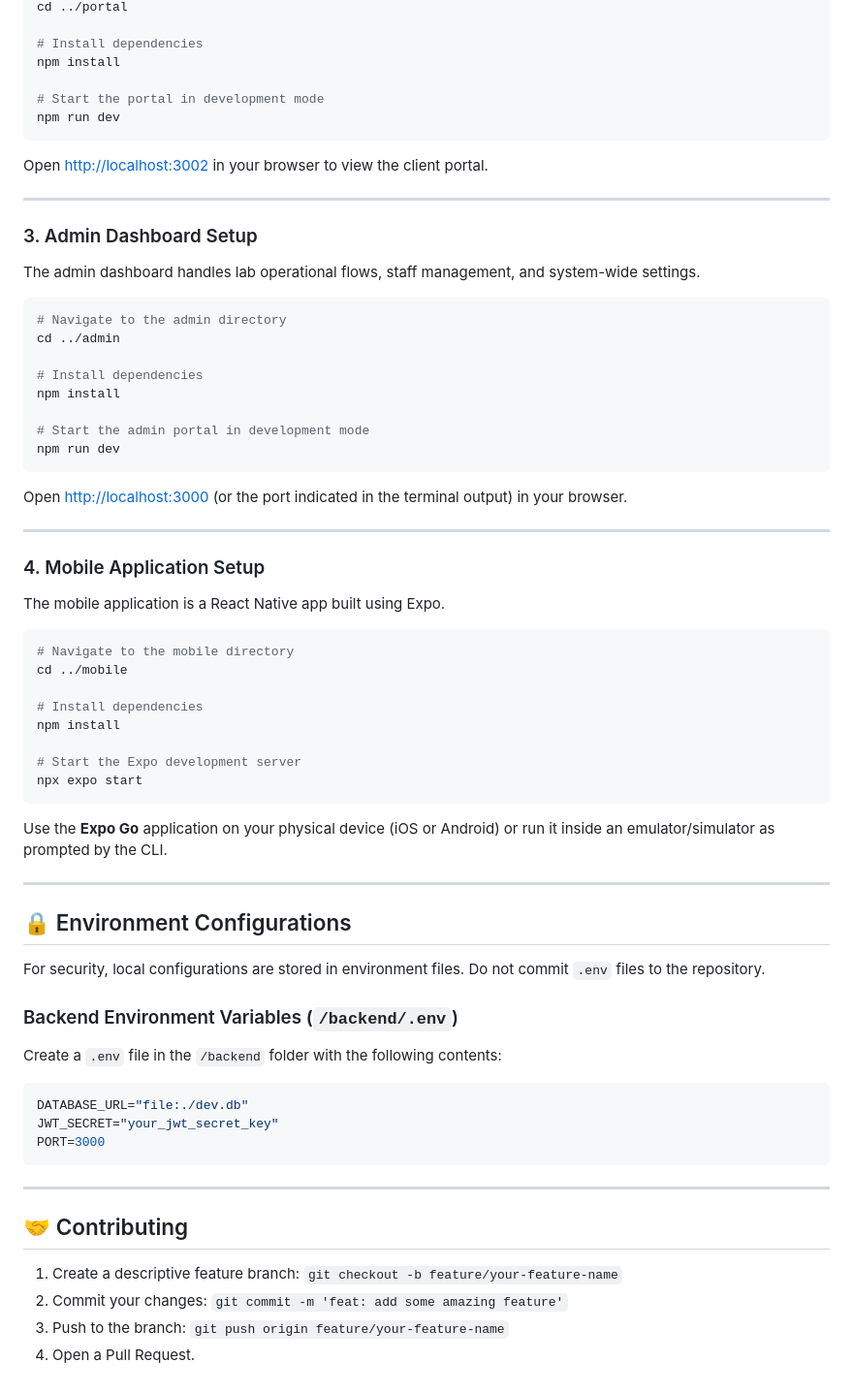
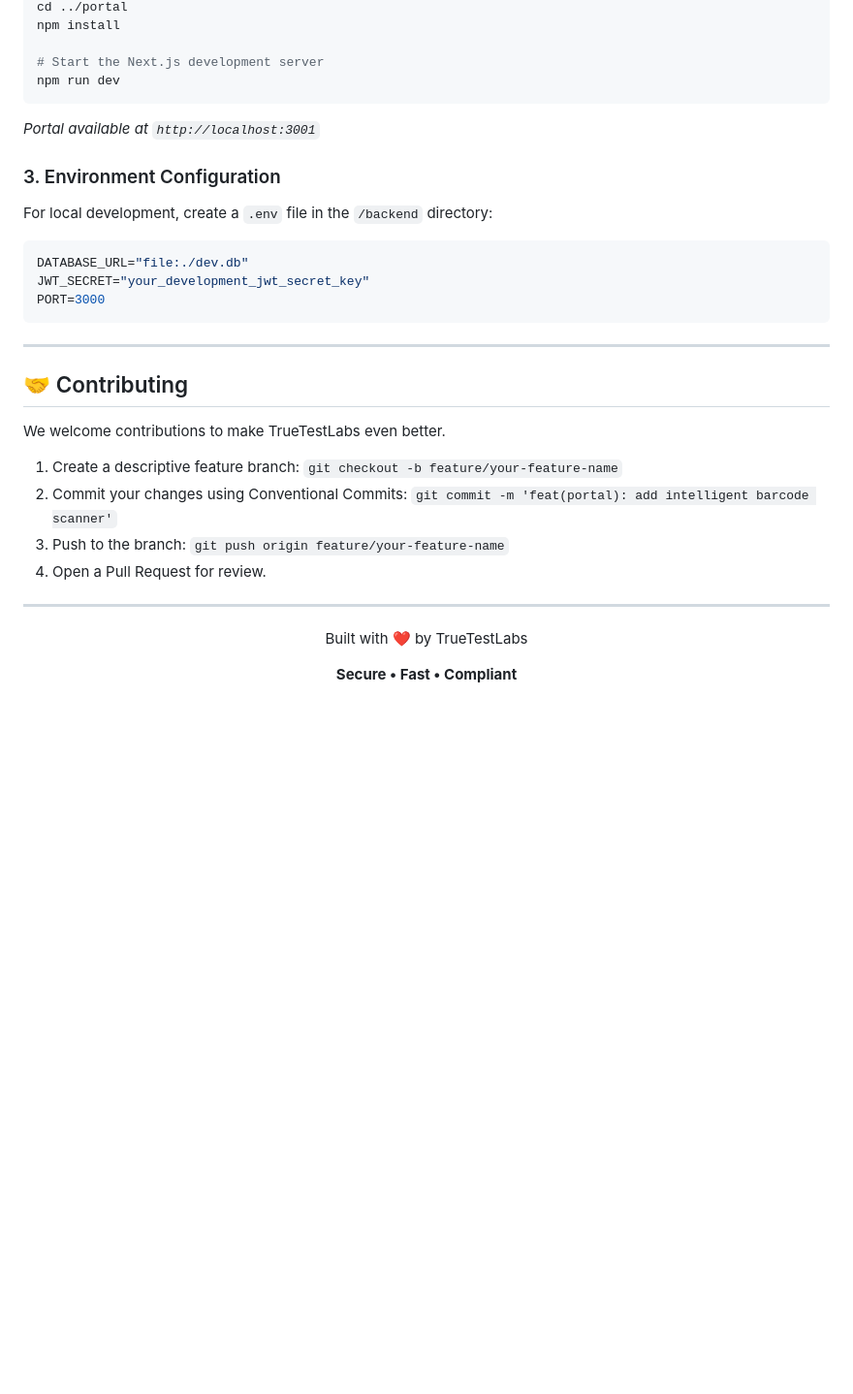
Before and after one commit to ronipaul2021/truetestlabs, a Markdown page: README.md, the part around one of its changes. Shown at 97% size. Rendered like a GitHub page; blank space fills up the shorter version.

````diff
--- a/README.md
+++ b/README.md
@@ -70,63 +80,17 @@ The portal handles diagnostics ordering, test lists, and status updates for clin
 cd ../portal
-
-# Install dependencies
 npm install
 
-# Start the portal in development mode
+# Start the Next.js development server
 npm run dev
 ```
+*Portal available at `http://localhost:3001`*
 
-Open [http://localhost:3002](http://localhost:3002) in your browser to view the client portal.
+### 3. Environment Configuration
 
----
-
-### 3. Admin Dashboard Setup
-
-The admin dashboard handles lab operational flows, staff management, and system-wide settings.
-
-```bash
-# Navigate to the admin directory
-cd ../admin
-
-# Install dependencies
-npm install
-
-# Start the admin portal in development mode
-npm run dev
-```
-
-Open [http://localhost:3000](http://localhost:3000) (or the port indicated in the terminal output) in your browser.
-
----
-
-### 4. Mobile Application Setup
-
-The mobile application is a React Native app built using Expo.
-
-```bash
-# Navigate to the mobile directory
-cd ../mobile
-
-# Install dependencies
-npm install
-
-# Start the Expo development server
-npx expo start
-```
-
-Use the **Expo Go** application on your physical device (iOS or Android) or run it inside an emulator/simulator as prompted by the CLI.
-
----
-
-## 🔒 Environment Configurations
-
-For security, local configurations are stored in environment files. Do not commit `.env` files to the repository.
-
-### Backend Environment Variables (`/backend/.env`)
-Create a `.env` file in the `/backend` folder with the following contents:
+For local development, create a `.env` file in the `/backend` directory:
 ```env
 DATABASE_URL="file:./dev.db"
-JWT_SECRET="your_jwt_secret_key"
+JWT_SECRET="your_development_jwt_secret_key"
 PORT=3000
 ```
 
@@ -134,7 +98,16 @@ PORT=3000
 
 ## 🤝 Contributing
 
+We welcome contributions to make TrueTestLabs even better.
+
 1. Create a descriptive feature branch: `git checkout -b feature/your-feature-name`
-2. Commit your changes: `git commit -m 'feat: add some amazing feature'`
+2. Commit your changes using Conventional Commits: `git commit -m 'feat(portal): add intelligent barcode scanner'`
 3. Push to the branch: `git push origin feature/your-feature-name`
-4. Open a Pull Request.
+4. Open a Pull Request for review.
+
+---
+
+<div align="center">
+  <p>Built with ❤️ by TrueTestLabs</p>
+  <p><b>Secure • Fast • Compliant</b></p>
+</div>
````
Also changed, not shown: other parts of README.md (+46 -36 lines).
